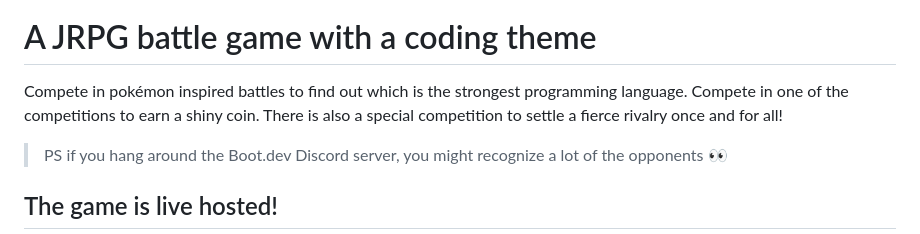
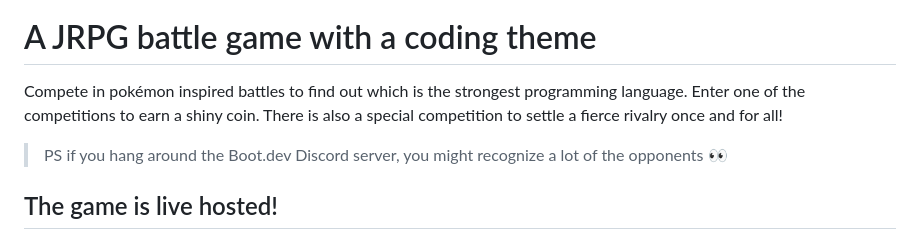
Before and after one commit to mierdev/codemon, a Markdown page: README.md, the part around the change. GitHub-like rendering.

```diff
--- a/README.md
+++ b/README.md
@@ -2,7 +2,7 @@
 
 # A JRPG battle game with a coding theme
 
-Compete in pokémon inspired battles to find out which is the strongest programming language. Compete in one of the competitions to earn a shiny coin. There is also a special competition to settle a fierce rivalry once and for all!
+Compete in pokémon inspired battles to find out which is the strongest programming language. Enter one of the competitions to earn a shiny coin. There is also a special competition to settle a fierce rivalry once and for all!
 
 > PS if you hang around the Boot.dev Discord server, you might recognize a lot of the opponents 👀
 
```
